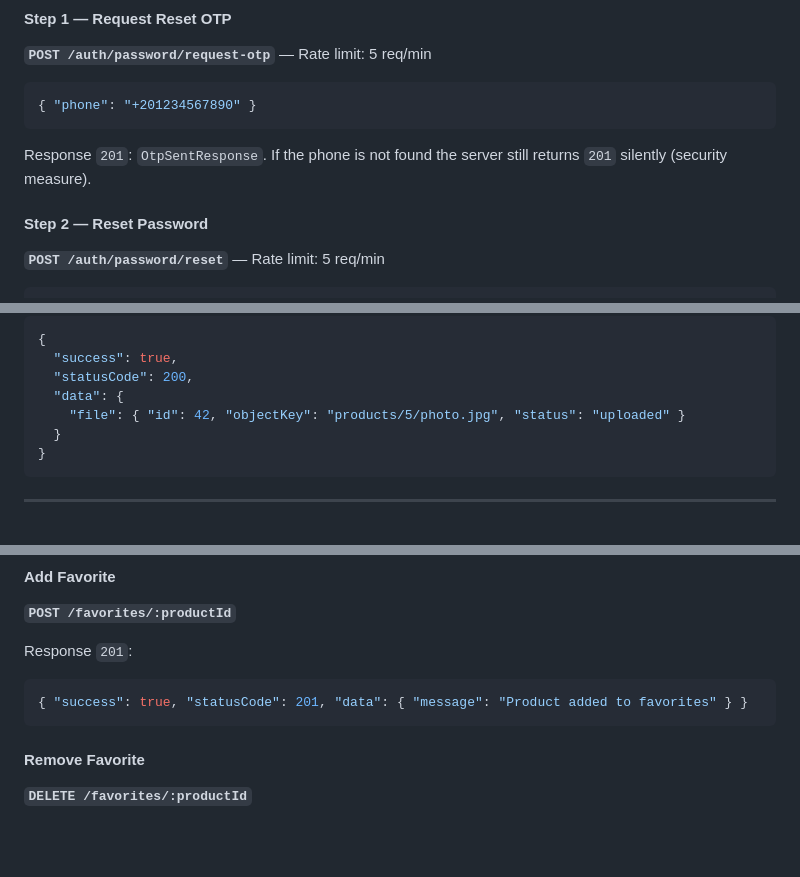
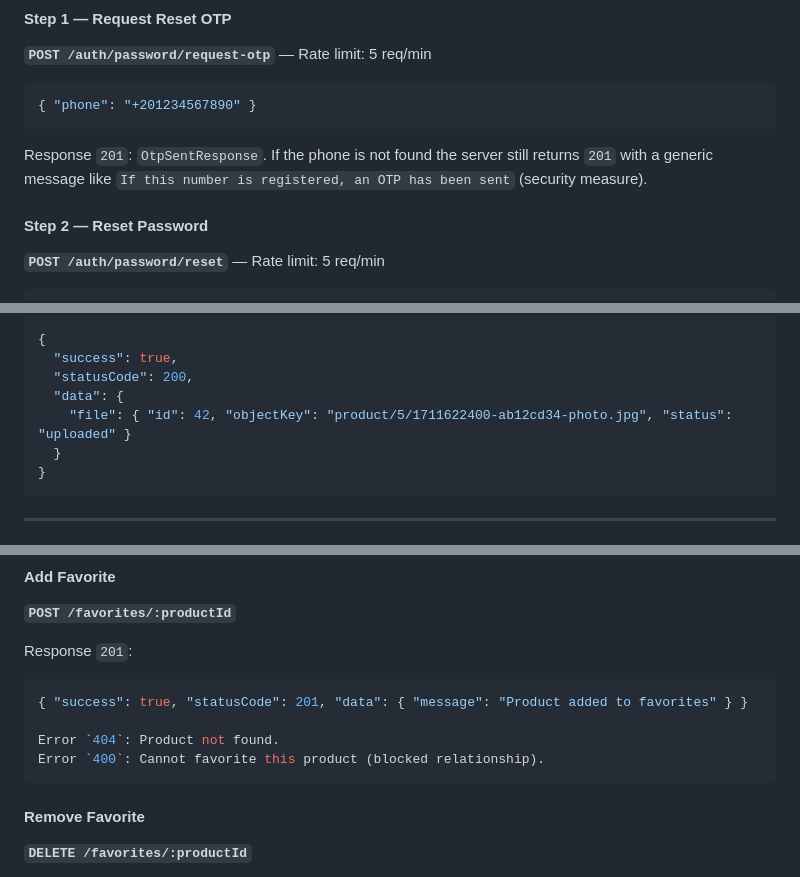
Before and after one commit to Mahmoud-s-Khedr/market_place, a Markdown page: docs/integration-guide.md, 3 parts joined by grey strips. Drawn GitHub-style; blank space fills up the shorter version.

````diff
--- a/docs/integration-guide.md
+++ b/docs/integration-guide.md
@@ -341,7 +342,7 @@ Step 2: POST /auth/password/reset        → new tokens
 { "phone": "+201234567890" }
 ```
 
-Response `201`: `OtpSentResponse`. If the phone is not found the server still returns `201` silently (security measure).
+Response `201`: `OtpSentResponse`. If the phone is not found the server still returns `201` with a generic message like `If this number is registered, an OTP has been sent` (security measure).
 
 #### Step 2 — Reset Password
 
@@ -577,7 +581,7 @@ Response `200`:
   "success": true,
   "statusCode": 200,
   "data": {
-    "file": { "id": 42, "objectKey": "products/5/photo.jpg", "status": "uploaded" }
+    "file": { "id": 42, "objectKey": "product/5/1711622400-ab12cd34-photo.jpg", "status": "uploaded" }
   }
 }
 ```
@@ -1123,6 +1127,9 @@ Response `201`:
 
 ```json
 { "success": true, "statusCode": 201, "data": { "message": "Product added to favorites" } }
+
+Error `404`: Product not found.
+Error `400`: Cannot favorite this product (blocked relationship).
 ```
 
 #### Remove Favorite
````
Also changed, not shown: other parts of docs/integration-guide.md (+27 -10 lines).
